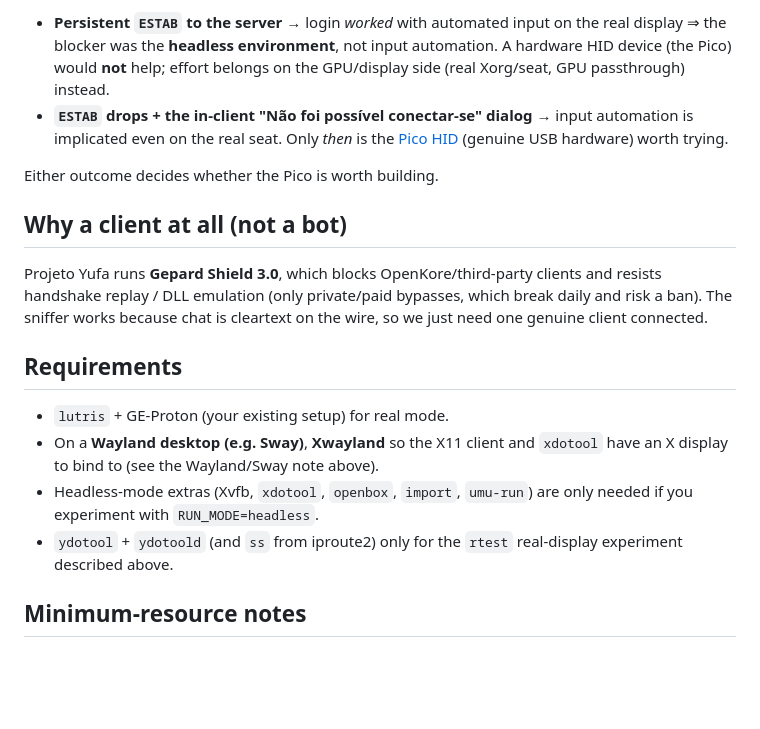
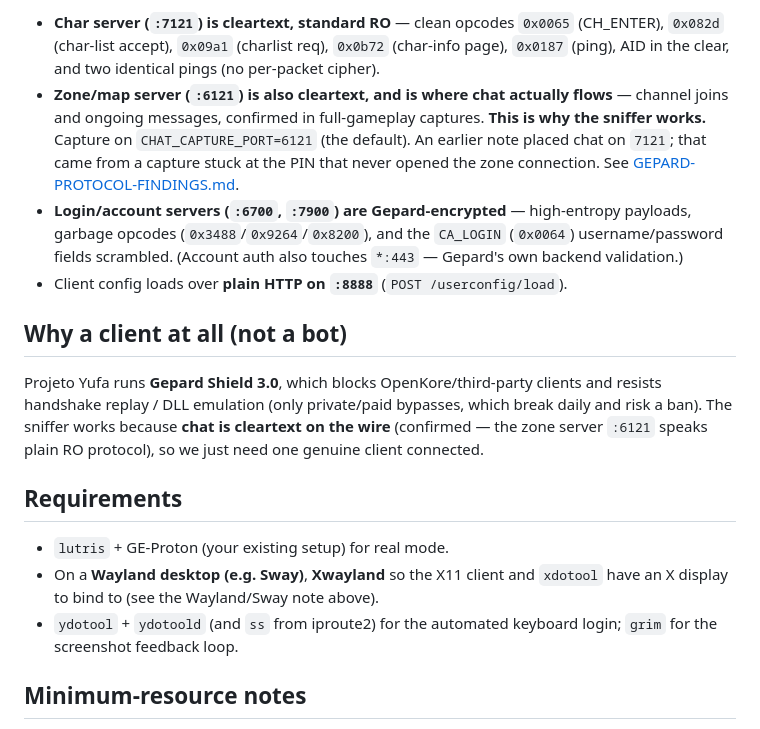
Before and after one commit to denislee/yufa-mt, a Markdown page: scripts/listener/README.md, the part around one of its changes. Drawn GitHub-style; blank space fills up the shorter version.

```diff
--- a/scripts/listener/README.md
+++ b/scripts/listener/README.md
@@ -147,30 +140,35 @@ prints a verdict guide:
 
-- **Persistent `ESTAB` to the server** → login *worked* with automated input on the
-  real display ⇒ the blocker was the **headless environment**, not input
-  automation. A hardware HID device (the Pico) would **not** help; effort belongs
-  on the GPU/display side (real Xorg/seat, GPU passthrough) instead.
-- **`ESTAB` drops + the in-client "Não foi possível conectar-se" dialog** → input
-  automation is implicated even on the real seat. Only *then* is the
-  [Pico HID](pico-hid/) (genuine USB hardware) worth trying.
-
-Either outcome decides whether the Pico is worth building.
+- **Char server (`:7121`) is cleartext, standard RO** — clean opcodes
+  `0x0065` (CH_ENTER), `0x082d` (char-list accept), `0x09a1` (charlist req),
+  `0x0b72` (char-info page), `0x0187` (ping), AID in the clear, and two identical
+  pings (no per-packet cipher).
+- **Zone/map server (`:6121`) is also cleartext, and is where chat actually
+  flows** — channel joins and ongoing messages, confirmed in full-gameplay
+  captures. **This is why the sniffer works.** Capture on `CHAT_CAPTURE_PORT=6121`
+  (the default). An earlier note placed chat on `7121`; that came from a capture
+  stuck at the PIN that never opened the zone connection. See
+  [GEPARD-PROTOCOL-FINDINGS.md](GEPARD-PROTOCOL-FINDINGS.md).
+- **Login/account servers (`:6700`, `:7900`) are Gepard-encrypted** — high-entropy
+  payloads, garbage opcodes (`0x3488`/`0x9264`/`0x8200`), and the `CA_LOGIN`
+  (`0x0064`) username/password fields scrambled. (Account auth also touches
+  `*:443` — Gepard's own backend validation.)
+- Client config loads over **plain HTTP on `:8888`** (`POST /userconfig/load`).
 
 ## Why a client at all (not a bot)
 
 Projeto Yufa runs **Gepard Shield 3.0**, which blocks OpenKore/third-party
 clients and resists handshake replay / DLL emulation (only private/paid bypasses,
-which break daily and risk a ban). The sniffer works because chat is cleartext on
-the wire, so we just need one genuine client connected.
+which break daily and risk a ban). The sniffer works because **chat is cleartext on
+the wire** (confirmed — the zone server `:6121` speaks plain RO protocol), so we
+just need one genuine client connected.
 
 ## Requirements
 
 - `lutris` + GE-Proton (your existing setup) for real mode.
 - On a **Wayland desktop (e.g. Sway)**, **Xwayland** so the X11 client and
   `xdotool` have an X display to bind to (see the Wayland/Sway note above).
-- Headless-mode extras (Xvfb, `xdotool`, `openbox`, `import`, `umu-run`) are only
-  needed if you experiment with `RUN_MODE=headless`.
-- `ydotool` + `ydotoold` (and `ss` from iproute2) only for the `rtest`
-  real-display experiment described above.
+- `ydotool` + `ydotoold` (and `ss` from iproute2) for the automated keyboard
+  login; `grim` for the screenshot feedback loop.
 
 ## Minimum-resource notes
 
```
Also changed, not shown: other parts of scripts/listener/README.md (+59 -66 lines).
